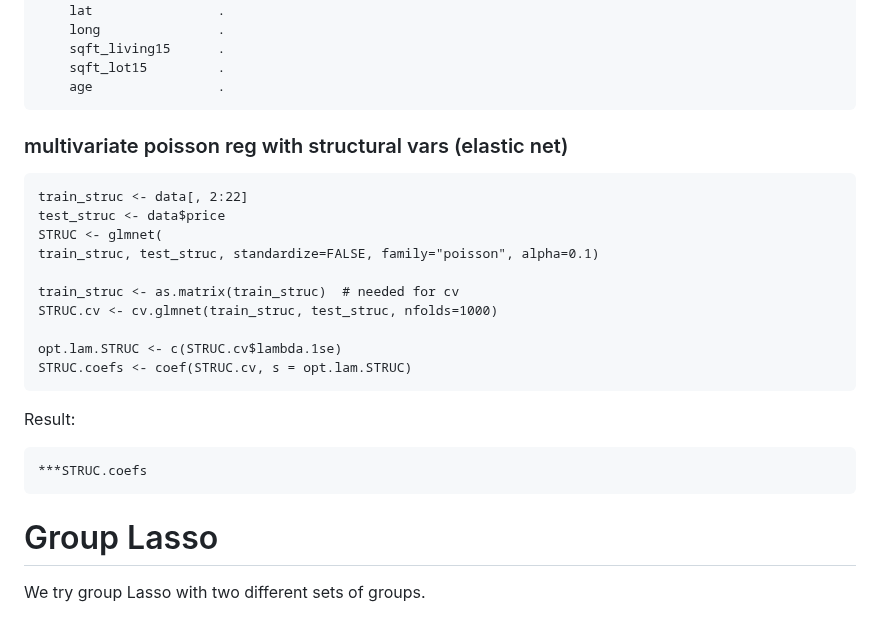
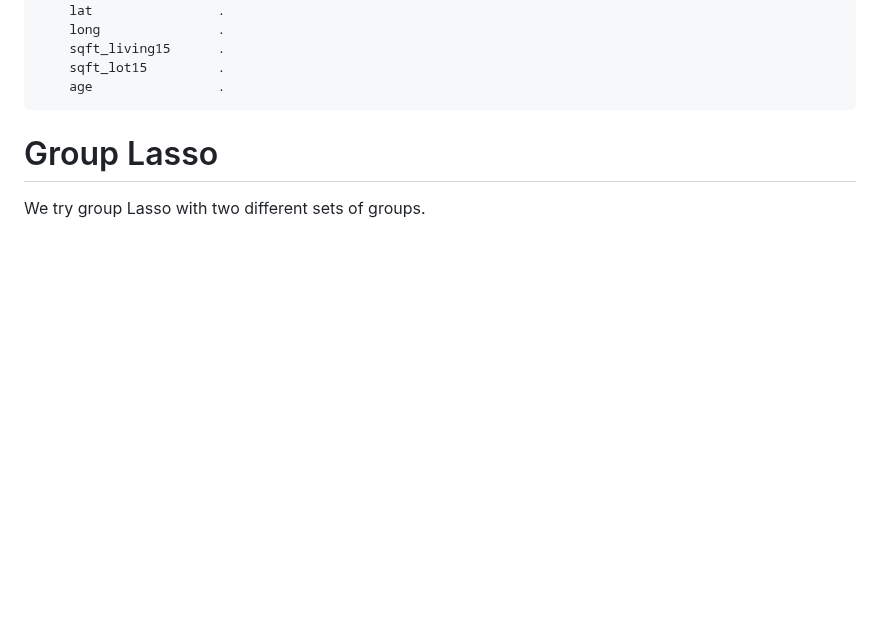
Before and after one commit to Aiecco/Stat-Methods-2024, a Markdown page: README.md, the part around the change. Drawn GitHub-style; blank space fills up the shorter version.

Commit message:
del struc

```diff
--- a/README.md
+++ b/README.md
@@ -197,23 +197,6 @@ Result:
 
 
 
-
-### multivariate poisson reg with structural vars (elastic net)
-    train_struc <- data[, 2:22]
-    test_struc <- data$price
-    STRUC <- glmnet(
-    train_struc, test_struc, standardize=FALSE, family="poisson", alpha=0.1)
-
-    train_struc <- as.matrix(train_struc)  # needed for cv
-    STRUC.cv <- cv.glmnet(train_struc, test_struc, nfolds=1000)
-
-    opt.lam.STRUC <- c(STRUC.cv$lambda.1se)
-    STRUC.coefs <- coef(STRUC.cv, s = opt.lam.STRUC)
-
-Result:
-
-    ***STRUC.coefs
-
 # Group Lasso
 
 We try group Lasso with two different sets of groups.
```
